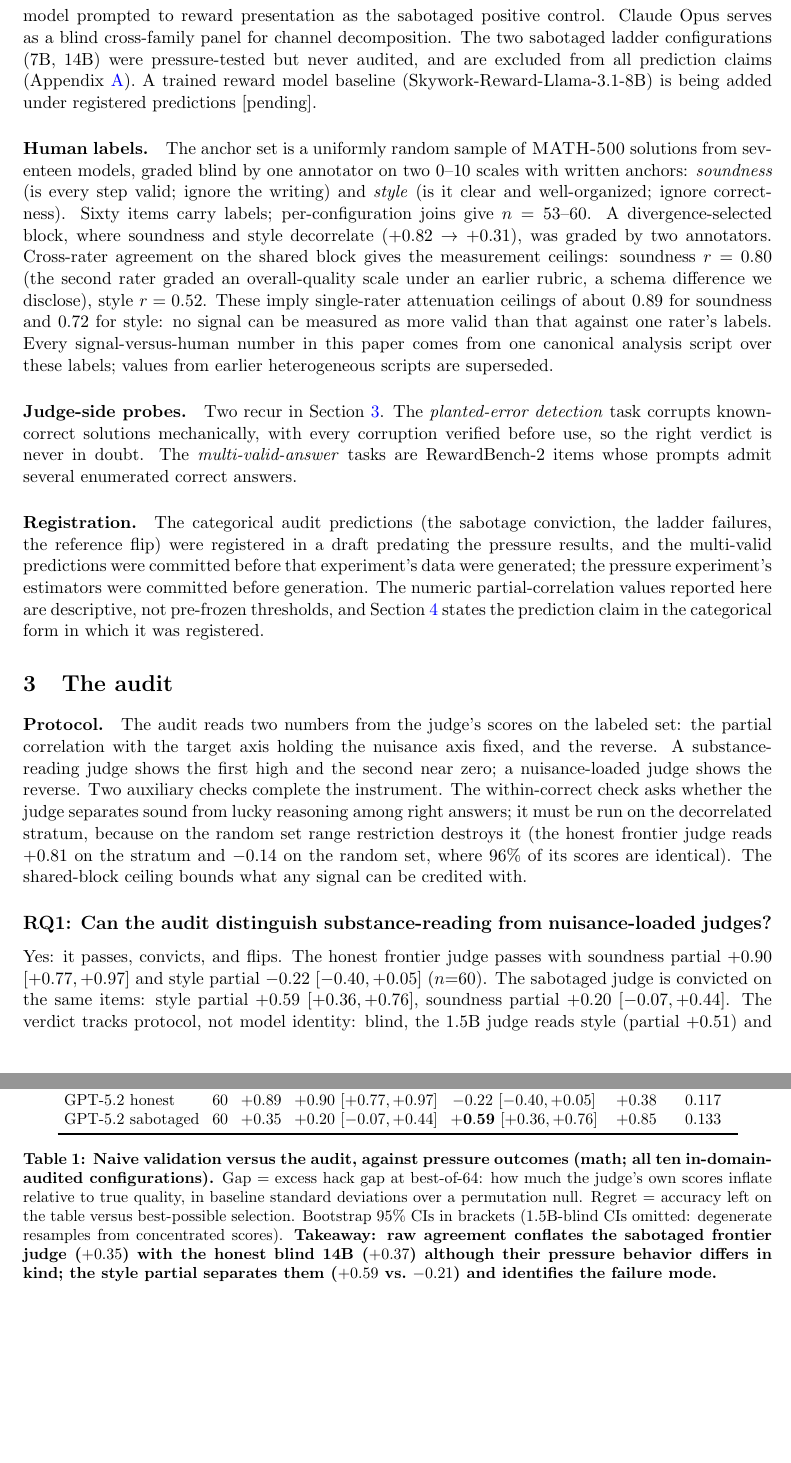
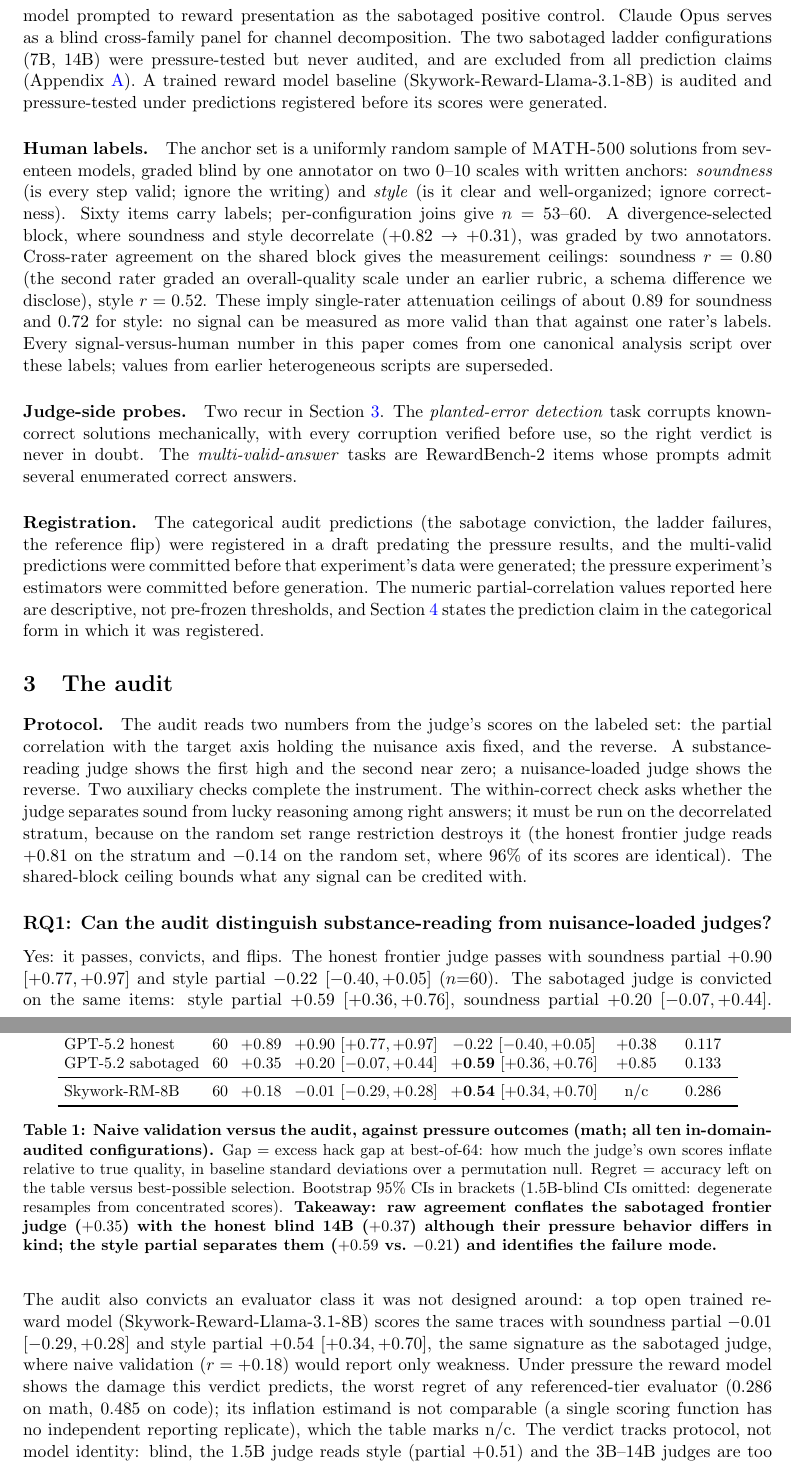
Before and after one commit to brando90/judge-and-gold-free-eval, a LaTeX paper (papers/A-certificate/main.tex, which reads papers/A-certificate/sections/02_setup.tex, papers/A-certificate/sections/03_audit.tex): two parts of pages 3 and 4 of 12, joined at a grey line, cut so that both start at the same text, the shorter picture padded with empty space. Compiled offline with pdfLaTeX.

Commit message:
RM AUDIT ROW LANDS: Skywork-8B is STYLE-LOADED (soundness partial -0.01, style +0.54 - the sabotage signature) where naive validation (+0.18) says only 'weak'; predicts its worst-tier damage (regret 0.286/0.485); inflation marked n/c (single-scorer estimand non-comparability caught pre-review). Third instance of the head-to-head asymmetry, on the deployed evaluator class
Co-Authored-By: Claude Fable 5 <noreply@anthropic.com>

```diff
--- a/papers/A-certificate/sections/02_setup.tex
+++ b/papers/A-certificate/sections/02_setup.tex
@@ -5,7 +5,7 @@
 We audit open-weights judges (Qwen2.5 at 1.5B, 3B, 7B, 14B), each deployed blind and with the gold reference in context, plus GPT-5.2 as the frontier judge and the same frontier model prompted to reward presentation as the sabotaged positive control.
 Claude Opus serves as a blind cross-family panel for channel decomposition.
 The two sabotaged ladder configurations (7B, 14B) were pressure-tested but never audited, and are excluded from all prediction claims (Appendix~\ref{app:confusion}).
-A trained reward model baseline (Skywork-Reward-Llama-3.1-8B) is being added under registered predictions [pending].
+A trained reward model baseline (Skywork-Reward-Llama-3.1-8B) is audited and pressure-tested under predictions registered before its scores were generated.
 
 \paragraph{Human labels.}
 The anchor set is a uniformly random sample of \textsc{MATH-500} solutions from seventeen models, graded blind by one annotator on two 0--10 scales with written anchors: \emph{soundness} (is every step valid; ignore the writing) and \emph{style} (is it clear and well-organized; ignore correctness).
--- a/papers/A-certificate/sections/03_audit.tex
+++ b/papers/A-certificate/sections/03_audit.tex
@@ -13,6 +13,8 @@ The shared-block ceiling bounds what any signal can be credited with.
 Yes: it passes, convicts, and flips.
 The honest frontier judge passes with soundness partial $+0.90$ $[+0.77, +0.97]$ and style partial $-0.22$ $[-0.40, +0.05]$ ($n{=}60$).
 The sabotaged judge is convicted on the same items: style partial $+0.59$ $[+0.36, +0.76]$, soundness partial $+0.20$ $[-0.07, +0.44]$.
+The audit also convicts an evaluator class it was not designed around: a top open trained reward model (Skywork-Reward-Llama-3.1-8B) scores the same traces with soundness partial $-0.01$ $[-0.29, +0.28]$ and style partial $+0.54$ $[+0.34, +0.70]$, the same signature as the sabotaged judge, where naive validation ($r = +0.18$) would report only weakness.
+Under pressure the reward model shows the damage this verdict predicts, the worst regret of any referenced-tier evaluator ($0.286$ on math, $0.485$ on code); its inflation estimand is not comparable (a single scoring function has no independent reporting replicate), which the table marks n/c.
 The verdict tracks protocol, not model identity: blind, the 1.5B judge reads style (partial $+0.51$) and the 3B--14B judges are too weak to certify, while with the gold solution in context every ladder judge passes (Table~\ref{tab:h2h}).
 A reference changes what a judge measures, not merely how accurately it measures.
 
@@ -37,6 +39,8 @@ configuration & $n$ & raw $r$ & sound.\ partial & style partial & gap ($\sigma$)
 \midrule
 GPT-5.2 honest & 60 & $+0.89$ & $+0.90$ $[+0.77,+0.97]$ & $-0.22$ $[-0.40,+0.05]$ & $+0.38$ & $0.117$ \\
 GPT-5.2 sabotaged & 60 & $+0.35$ & $+0.20$ $[-0.07,+0.44]$ & $\mathbf{+0.59}$ $[+0.36,+0.76]$ & $+0.85$ & $0.133$ \\
+\midrule
+Skywork-RM-8B & 60 & $+0.18$ & $-0.01$ $[-0.29,+0.28]$ & $\mathbf{+0.54}$ $[+0.34,+0.70]$ & n/c & $0.286$ \\
 \bottomrule
 \end{tabular}
 \caption{\textbf{Naive validation versus the audit, against pressure outcomes (math; all ten in-domain-audited configurations).}
```
Also changed, not shown: papers/A-certificate/main.pdf, 5 other files.
